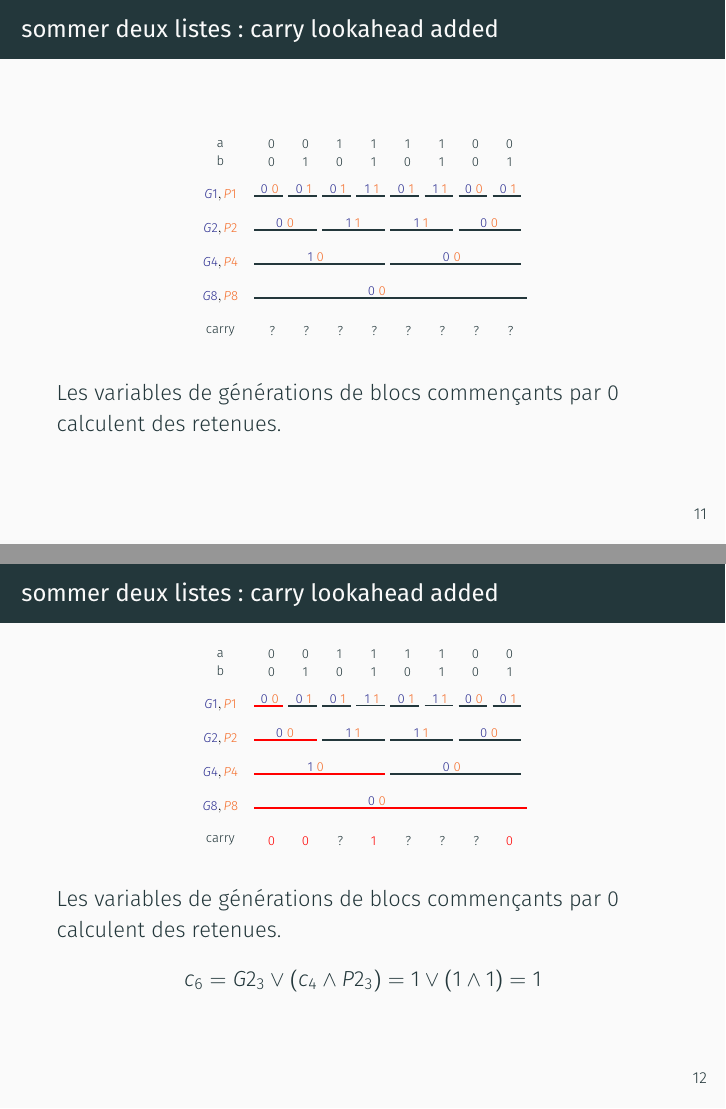
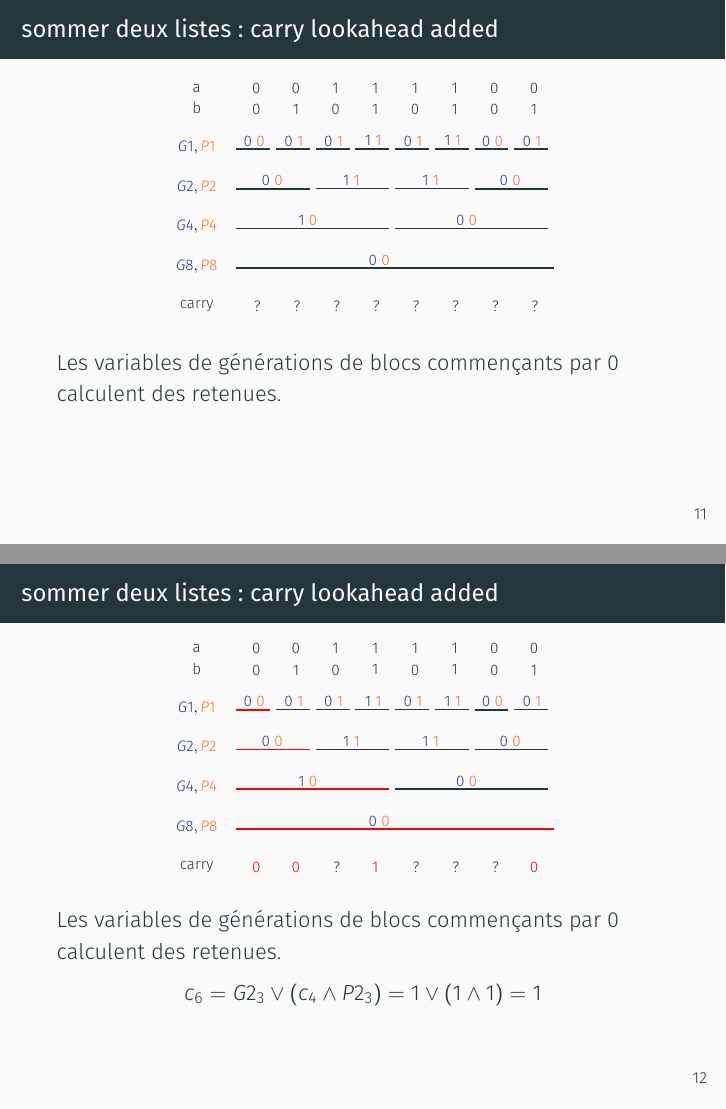
Before and after one commit to mahaaaham/FHE_implementation, LaTeX slides (presentation/presentation.tex): pages 16 and 17 of 23, joined at a grey line. Compiled offline with XeLaTeX; a missing font is replaced by an installed copy or a similar font.

Commit message:
avancees

```diff
--- a/presentation/presentation.tex
+++ b/presentation/presentation.tex
@@ -318,12 +318,14 @@ ${(P2^{i+1})}_1 = {(G2^i)}_1 \wedge {(P2^i)}_2$
 \frametitle{sommer deux listes: carry lookahead added}
   \begin{figure}
     \begin{center}
-      \begin{tikzpicture}[scale = 0.6, transform shape]
+      \begin{tikzpicture}[scale = 0.7, transform shape]
       	\input{../pictures/cla2.tex}
       \end{tikzpicture}
     \end{center}
   \end{figure}
 Les variables de générations de blocs commençants par 0 calculent des retenues.
+\[\quad \]
+\[\quad \]
 \end{frame}
 
 %% ------------------------------------------------------------------------------------------------
@@ -332,7 +334,7 @@ Les variables de générations de blocs commençants par 0 calculent des retenue
 \frametitle{sommer deux listes: carry lookahead added}
   \begin{figure}
     \begin{center}
-      \begin{tikzpicture}[scale = 0.6, transform shape]
+      \begin{tikzpicture}[scale = 0.7, transform shape]
       	\input{../pictures/cla3.tex}
       \end{tikzpicture}
     \end{center}
```
Also changed, not shown: presentation/presentation.pdf, presentation/presentation.tex (2 more changed lines).
